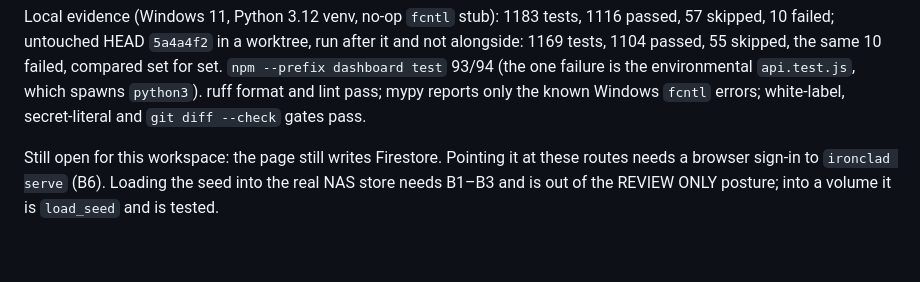
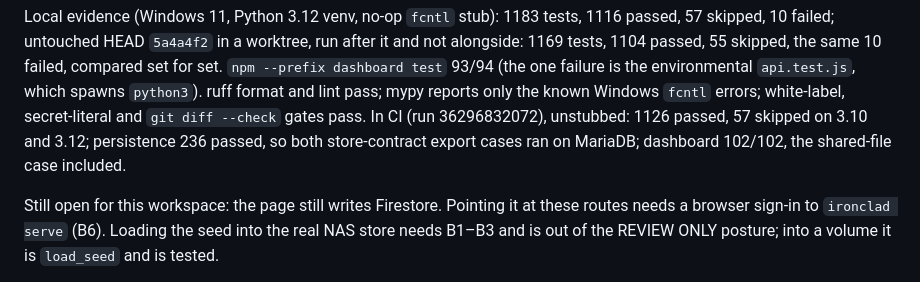
Before and after one commit to IronCityIT/ironclad-compliance, a Markdown page: STATUS.md, the part around one of its changes. GitHub-like rendering; blank space fills up the shorter version.

Commit message:
docs: STATUS carries the head CI reported green
Co-Authored-By: Claude Opus 5.5 (1M context) <noreply@anthropic.com>

```diff
--- a/STATUS.md
+++ b/STATUS.md
@@ -784,7 +784,10 @@ after it and not alongside: 1169 tests, 1104 passed, 55 skipped, the same 10
 failed, compared set for set. `npm --prefix dashboard test` 93/94 (the one
 failure is the environmental `api.test.js`, which spawns `python3`). ruff format
 and lint pass; mypy reports only the known Windows `fcntl` errors; white-label,
-secret-literal and `git diff --check` gates pass.
+secret-literal and `git diff --check` gates pass. In CI (run 36296832072),
+unstubbed: 1126 passed, 57 skipped on 3.10 and 3.12; persistence 236 passed,
+so both store-contract export cases ran on MariaDB; dashboard 102/102, the
+shared-file case included.
 
 Still open for this workspace: the page still writes Firestore. Pointing it at
 these routes needs a browser sign-in to `ironclad serve` (B6). Loading the seed into the real NAS store needs B1–B3 and is out of
```
Also changed, not shown: other parts of STATUS.md (+1 -1 lines).
